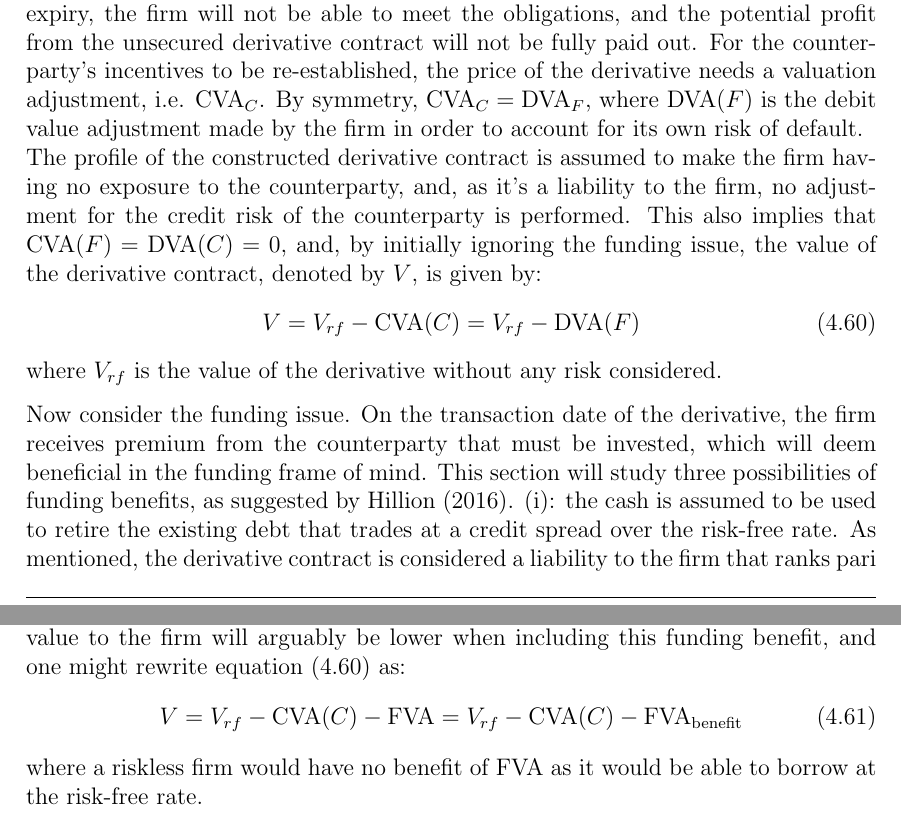
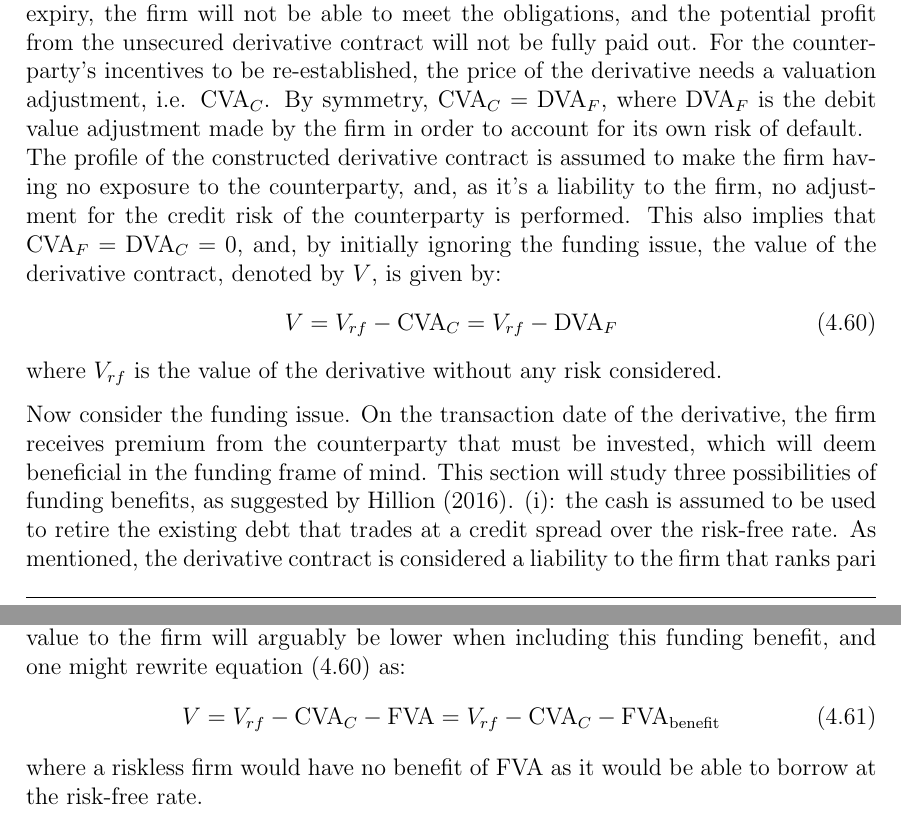
Before and after one commit to sebastianbaltser/master-thesis, a LaTeX thesis (thesis/main.tex, which reads thesis/content/body-matter/single-period-model/examples/funding-benefit.tex): two parts of pages 49 and 50 of 59, joined at a grey line, cut so that both start at the same text. Compiled offline with pdfLaTeX.

Commit message:
Fix the use of adjustment definitions

```diff
--- a/thesis/content/body-matter/single-period-model/examples/funding-benefit.tex
+++ b/thesis/content/body-matter/single-period-model/examples/funding-benefit.tex
@@ -24,15 +24,15 @@
         For the counterparty's incentives to be re-established,
         the price of the derivative needs a valuation adjustment, i.e. $\CVA/_C$.
         By symmetry, $\CVA/_C = \DVA/_F$,
-        where $\text{\DVA/}(F)$ is the debit value adjustment made by the firm
+        where $\DVA/_F$ is the debit value adjustment made by the firm
         in order to account for its own risk of default.\\
         The profile of the constructed derivative contract is assumed to make the firm having no exposure to the counterparty,
         and, as it's a liability to the firm,
         no adjustment for the credit risk of the counterparty is performed.
-        This also implies that $\text{\CVA/}(F) = \text{\DVA/}(C) = 0$,
+        This also implies that $\CVA/_F = \DVA/_C = 0$,
         and, by initially ignoring the funding issue, the value of the derivative contract, denoted by $V$, is given by:
         \begin{equation}\label{eqn:option-value-credit-risk}
-            V = V_{rf} - \text{\CVA/}(C) = V_{rf} - \text{\DVA/}(F)
+            V = V_{rf} - \CVA/_C = V_{rf} - \DVA/_F
         \end{equation}
         where $V_{rf}$ is the value of the derivative without any risk considered.
 
@@ -59,7 +59,7 @@
             The value to the firm will arguably be lower when including this funding benefit,
             and one might rewrite \cref{eqn:option-value-credit-risk} as:
             \begin{equation}
-                V = V_{rf} - \text{\CVA/}(C) - \text{\FVA/} = V_{rf} - \text{\CVA/}(C) - \text{\FVA/}_{\text{benefit}}
+                V = V_{rf} - \CVA/_C - \FVA/ = V_{rf} - \CVA/_C - \FBA/
             \end{equation}
             where a riskless firm would have no benefit of \FVA/ as it would be able to borrow at the risk-free rate.
 
```
Also changed, not shown: thesis/content/body-matter/single-period-model/examples/funding-benefit.tex (6 more changed lines).
